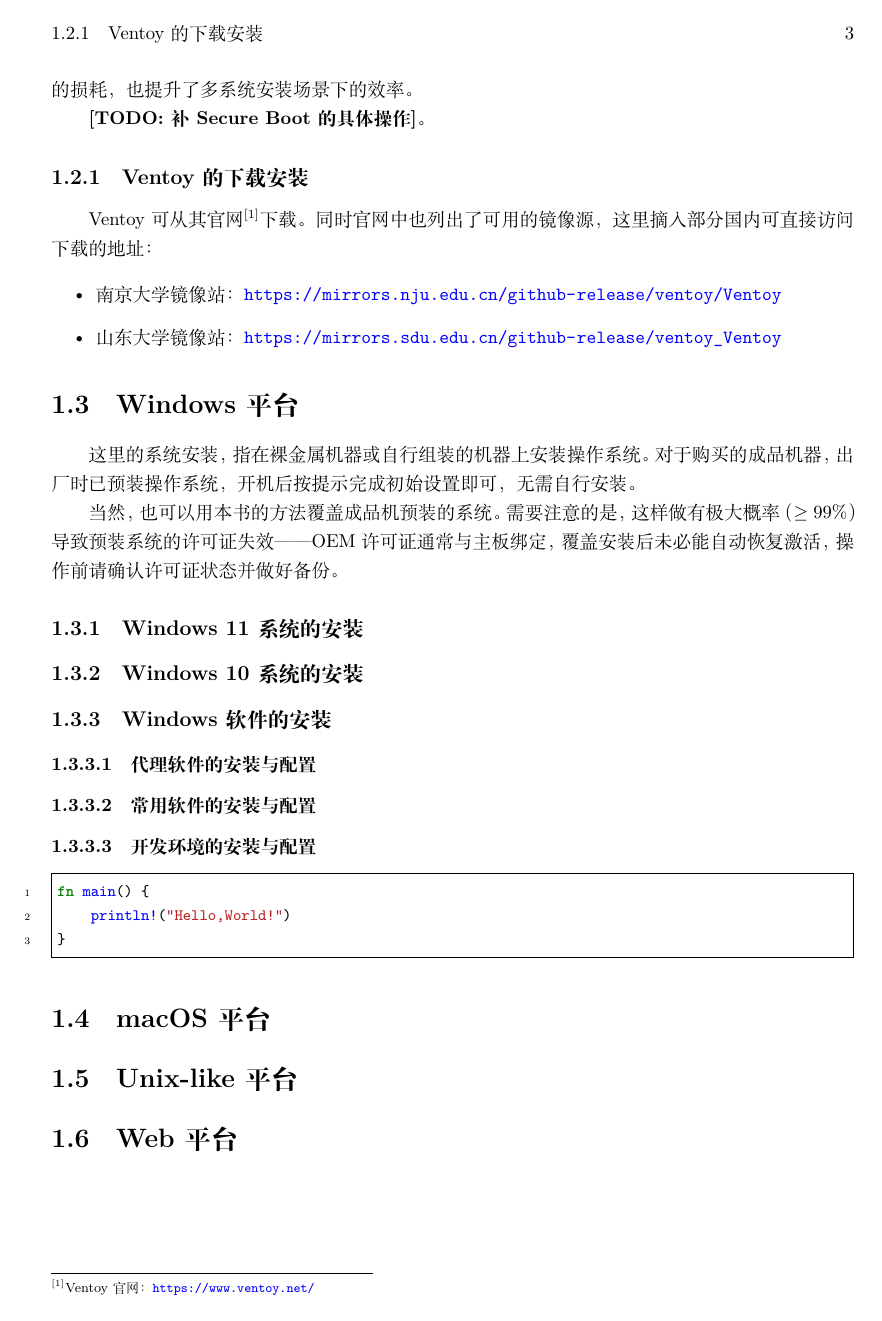
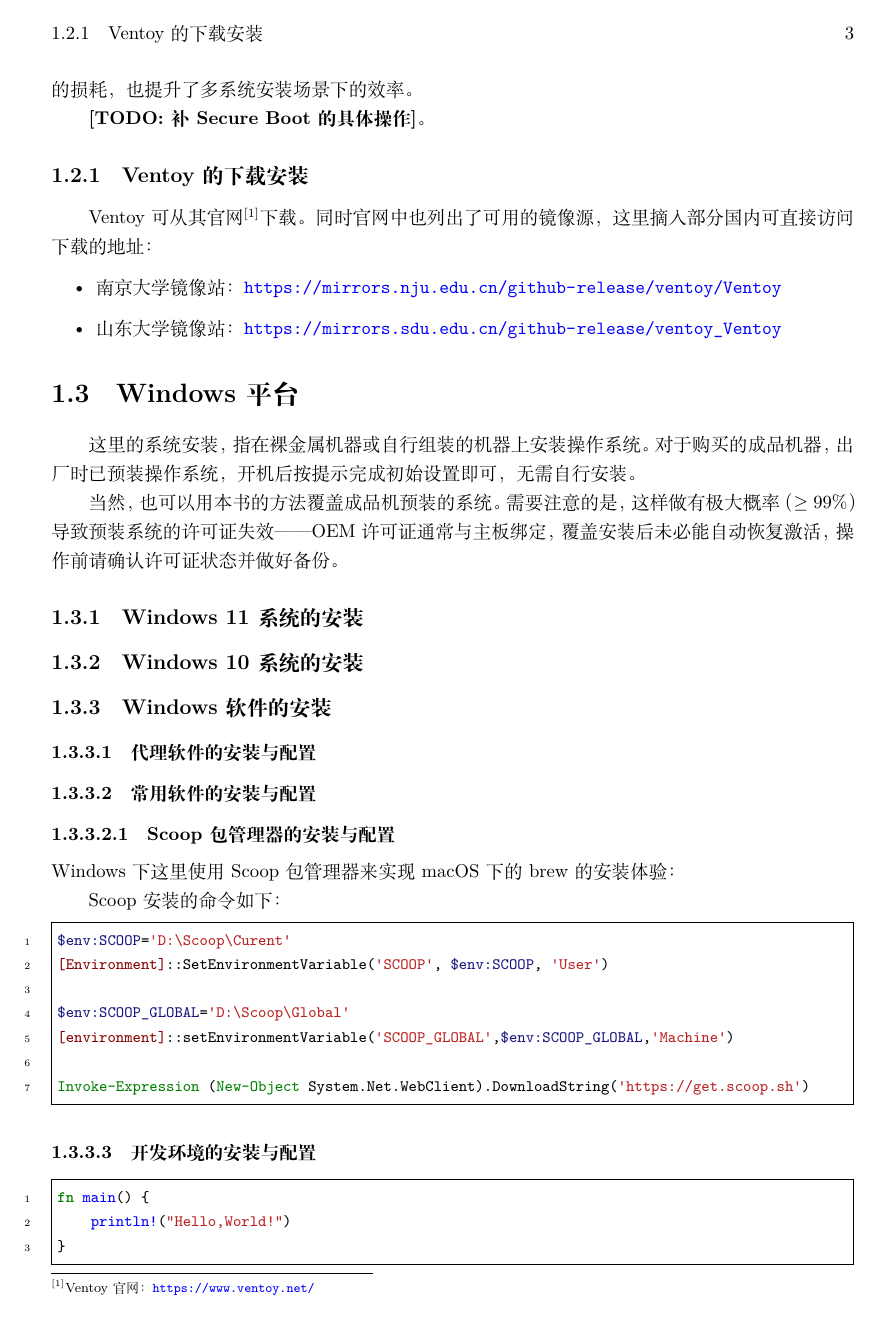
Before and after one commit to aucru/devsecops-codex, a LaTeX book (src/main.tex, which reads src/ch01/01-windows/01-init/02-install-softwares.tex): page 9 of 25 before the commit and page 9 of 26 after it. Compiled offline with XeLaTeX.

Commit message:
feat: 添加 5 级路由

```diff
--- a/src/ch01/01-windows/01-init/02-install-softwares.tex
+++ b/src/ch01/01-windows/01-init/02-install-softwares.tex
@@ -3,6 +3,22 @@
 \subsubsection{代理软件的安装与配置}
 
 \subsubsection{常用软件的安装与配置}
+
+\paragraph{Scoop 包管理器的安装与配置}
+
+Windows 下这里使用 Scoop 包管理器来实现 macOS 下的 brew 的安装体验：
+
+Scoop 安装的命令如下：
+
+\begin{minted}{powershell}
+$env:SCOOP='D:\Scoop\Curent'
+[Environment]::SetEnvironmentVariable('SCOOP', $env:SCOOP, 'User')
+
+$env:SCOOP_GLOBAL='D:\Scoop\Global'
+[environment]::setEnvironmentVariable('SCOOP_GLOBAL',$env:SCOOP_GLOBAL,'Machine')
+
+Invoke-Expression (New-Object System.Net.WebClient).DownloadString('https://get.scoop.sh')
+\end{minted}
 
 \subsubsection{开发环境的安装与配置}
 
```
Also changed, not shown: src/css.tex (+14 -0 lines).
